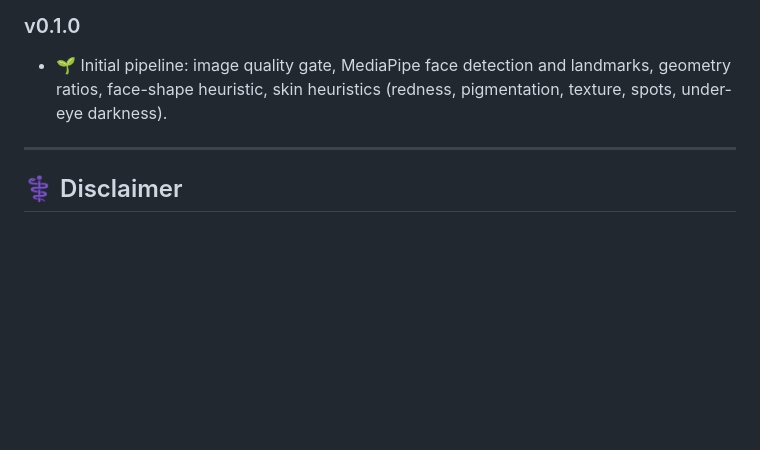
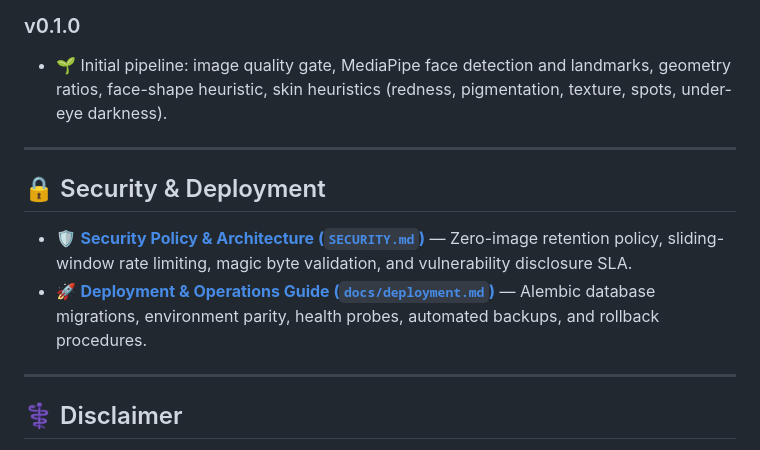
Before and after one commit to Souvikkundu0901/ai-face-analyzer, a Markdown page: README.md, the part around the change. Drawn GitHub-style; blank space fills up the shorter version.

Commit message:
Add SECURITY.md covering zero-retention model, rate limiting, and vulnerability disclosure

```diff
--- a/README.md
+++ b/README.md
@@ -353,6 +353,13 @@ Full Pydantic schemas are defined in [`app/schemas.py`](app/schemas.py).
 
 ---
 
+## 🔒 Security & Deployment
+
+- 🛡️ **[Security Policy & Architecture (`SECURITY.md`)](SECURITY.md)** — Zero-image retention policy, sliding-window rate limiting, magic byte validation, and vulnerability disclosure SLA.
+- 🚀 **[Deployment & Operations Guide (`docs/deployment.md`)](docs/deployment.md)** — Alembic database migrations, environment parity, health probes, automated backups, and rollback procedures.
+
+---
+
 ## ⚕️ Disclaimer
 
 This project reports visible facial and skin characteristics only. It
```
Also changed, not shown: SECURITY.md (added, +131 -0 lines).
